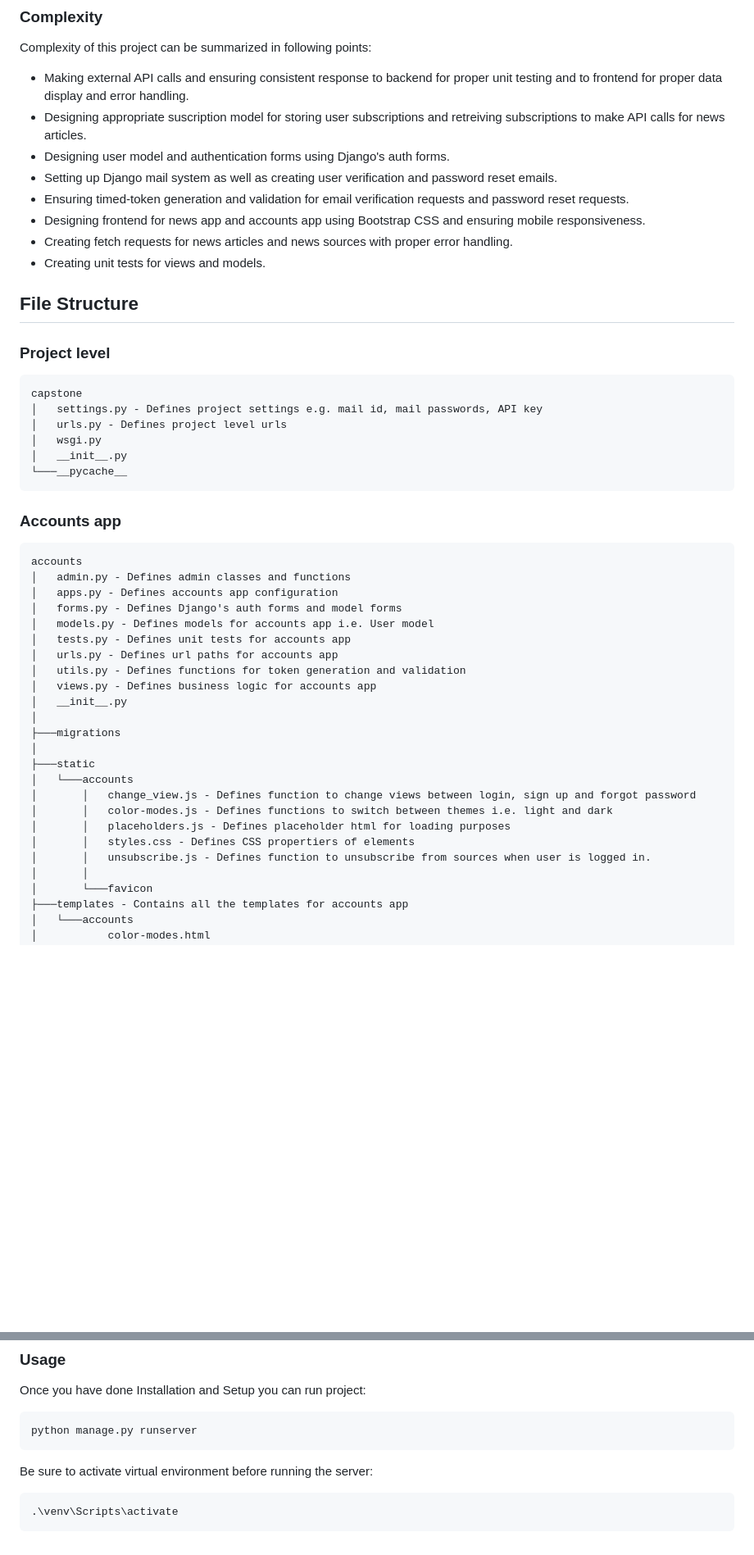
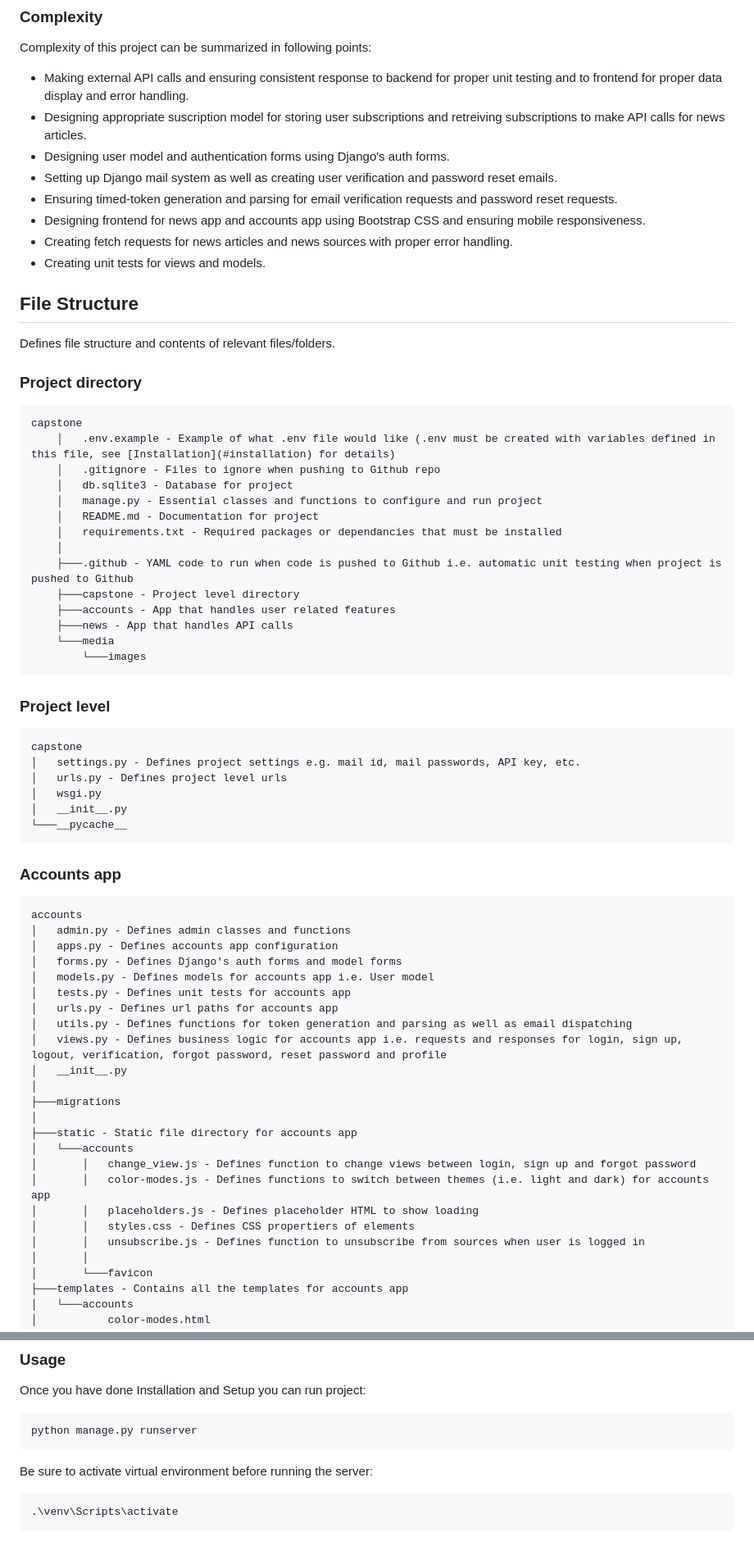
Before and after one commit to srky420/capstone-django, a Markdown page: README.md, 2 parts joined by grey strips. Shown: that part at 82% size. Rendered like a GitHub page; blank space fills up the shorter version.

````diff
--- a/README.md
+++ b/README.md
@@ -37,23 +37,40 @@ Complexity of this project can be summarized in following points:
 - Designing appropriate suscription model for storing user subscriptions and retreiving subscriptions to make API calls for news articles.
 - Designing user model and authentication forms using Django's auth forms.
 - Setting up Django mail system as well as creating user verification and password reset emails.
-- Ensuring timed-token generation and validation for email verification requests and password reset requests.
+- Ensuring timed-token generation and parsing for email verification requests and password reset requests.
 - Designing frontend for news app and accounts app using Bootstrap CSS and ensuring mobile responsiveness.
 - Creating fetch requests for news articles and news sources with proper error handling.
 - Creating unit tests for views and models.
 
 ## File Structure
 
+Defines file structure and contents of relevant files/folders.
+
+### Project directory
+
+	capstone
+		│   .env.example - Example of what .env file would like (.env must be created with variables defined in this file, see [Installation](#installation) for details)
+		│   .gitignore - Files to ignore when pushing to Github repo
+		│   db.sqlite3 - Database for project
+		│   manage.py - Essential classes and functions to configure and run project
+		│	README.md - Documentation for project
+		│	requirements.txt - Required packages or dependancies that must be installed
+		│
+		├───.github - YAML code to run when code is pushed to Github i.e. automatic unit testing when project is pushed to Github
+		├───capstone - Project level directory
+		├───accounts - App that handles user related features
+		├───news - App that handles API calls
+		└───media
+			└───images
+
 ### Project level
 
-```
-capstone
-│   settings.py - Defines project settings e.g. mail id, mail passwords, API key
-│   urls.py - Defines project level urls
-│   wsgi.py
-│   __init__.py
-└───__pycache__
-```
+	capstone
+	│   settings.py - Defines project settings e.g. mail id, mail passwords, API key, etc.
+	│   urls.py - Defines project level urls
+	│   wsgi.py
+	│   __init__.py
+	└───__pycache__
 
 ### Accounts app
 
@@ -64,19 +81,19 @@ capstone
 	│   models.py - Defines models for accounts app i.e. User model
 	│   tests.py - Defines unit tests for accounts app
 	│   urls.py - Defines url paths for accounts app
-	│   utils.py - Defines functions for token generation and validation
-	│   views.py - Defines business logic for accounts app
+	│   utils.py - Defines functions for token generation and parsing as well as email dispatching
+	│   views.py - Defines business logic for accounts app i.e. requests and responses for login, sign up, logout, verification, forgot password, reset password and profile
 	│   __init__.py
 	│
 	├───migrations
 	│
-	├───static
+	├───static - Static file directory for accounts app
 	│   └───accounts
 	│       │   change_view.js - Defines function to change views between login, sign up and forgot password
-	│       │   color-modes.js - Defines functions to switch between themes i.e. light and dark
-	│       │   placeholders.js - Defines placeholder html for loading purposes
+	│       │   color-modes.js - Defines functions to switch between themes (i.e. light and dark) for accounts app
+	│       │   placeholders.js - Defines placeholder HTML to show loading
 	│       │   styles.css - Defines CSS propertiers of elements
-	│       │   unsubscribe.js - Defines function to unsubscribe from sources when user is logged in.
+	│       │   unsubscribe.js - Defines function to unsubscribe from sources when user is logged in
 	│       │
 	│       └───favicon
 	├───templates - Contains all the templates for accounts app
@@ -158,13 +226,3 @@ Once you have done Installation and Setup you can run project:
 Be sure to activate virtual environment before running the server:
 
     .\venv\Scripts\activate
-
-
-
-<style>
-
-	.table-wrapper {
-			overflow-x: scroll;
-	}
-
-</style>
````
Also changed, not shown: other parts of README.md (+51 -0 lines).
